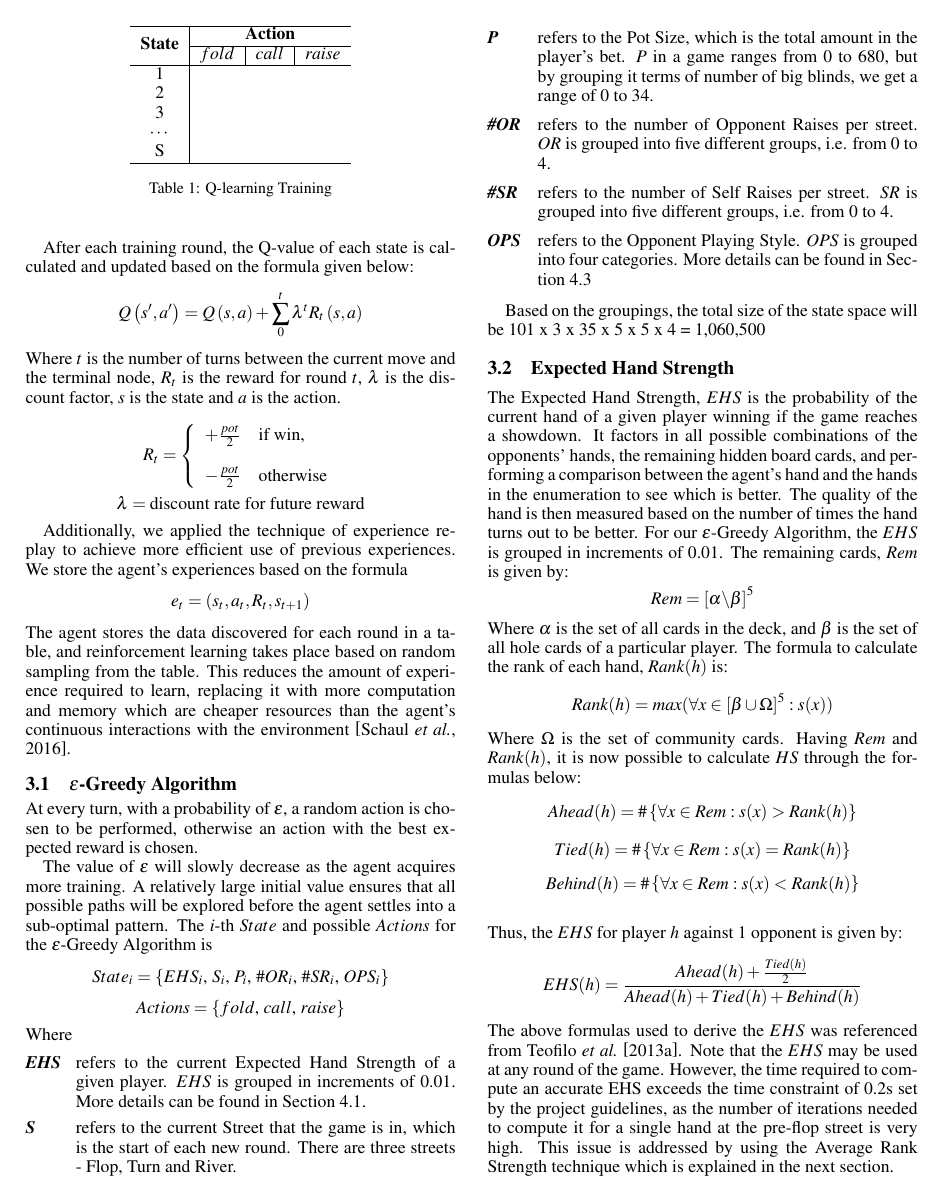
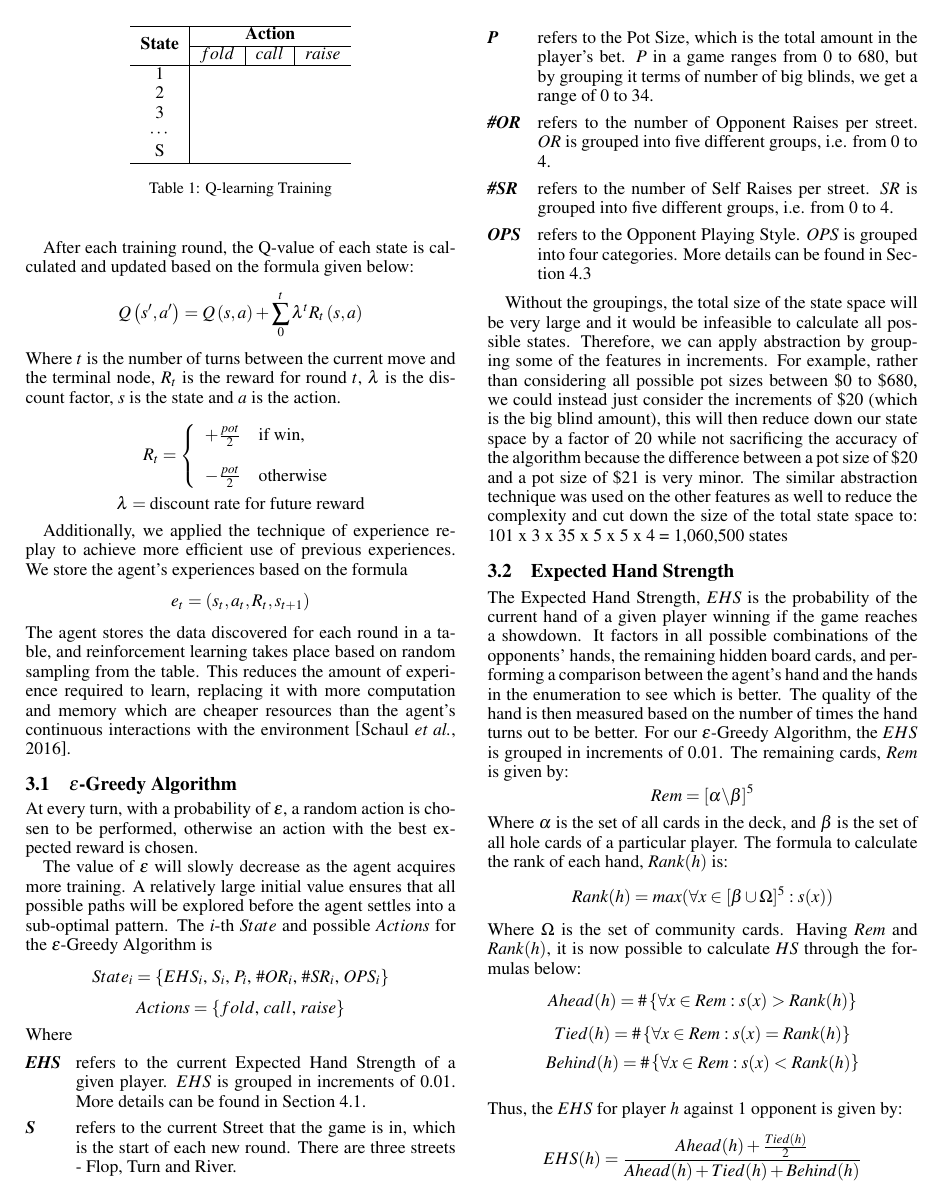
Before and after one commit to preethi-d/texasholdemproject, a LaTeX document (FormattingGuidelines2019/reportLatest.tex): page 2 of 4. Compiled offline with pdfLaTeX.

Commit message:
Update report on grouping abstraction

```diff
--- a/FormattingGuidelines2019/reportLatest.tex
+++ b/FormattingGuidelines2019/reportLatest.tex
@@ -181,7 +181,7 @@ Where
 \item [\emph{OPS}]refers to the Opponent Playing Style. $OPS$ is grouped into four categories. More details can be found in Section 4.3
 \end{description}
 
-Based on the groupings, the total size of the state space will be 101 x 3 x 35 x 5 x 5 x 4 = 1,060,500
+Without the groupings, the total size of the state space will be very large and it would be infeasible to calculate all possible states. Therefore, we can apply abstraction by grouping some of the features in increments. For example, rather than considering all possible pot sizes between \$0 to \$680, we could instead just consider the increments of \$20 (which is the big blind amount), this will then reduce down our state space by a factor of 20 while not sacrificing the accuracy of the algorithm because the difference between a pot size of \$20 and a pot size of \$21 is very minor. The similar abstraction technique was used on the other features as well to reduce the complexity and cut down the size of the total state space to: 101 x 3 x 35 x 5 x 5 x 4 = 1,060,500 states
 
 \subsection{Expected Hand Strength}
 
```
Also changed, not shown: FormattingGuidelines2019/reportLatest.pdf, FormattingGuidelines2019/reportLatest.tex (2 more changed lines), 3 other files.
